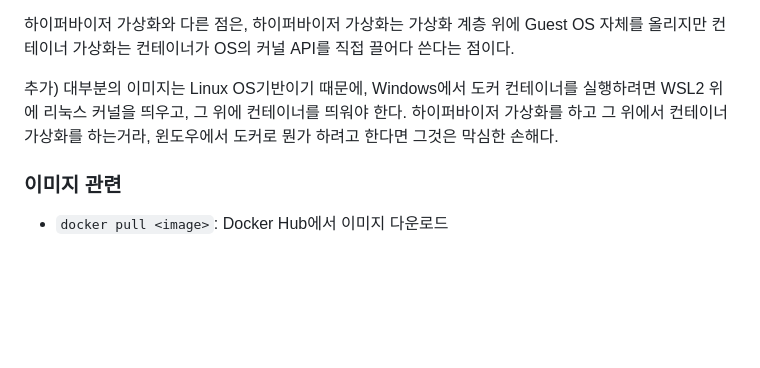
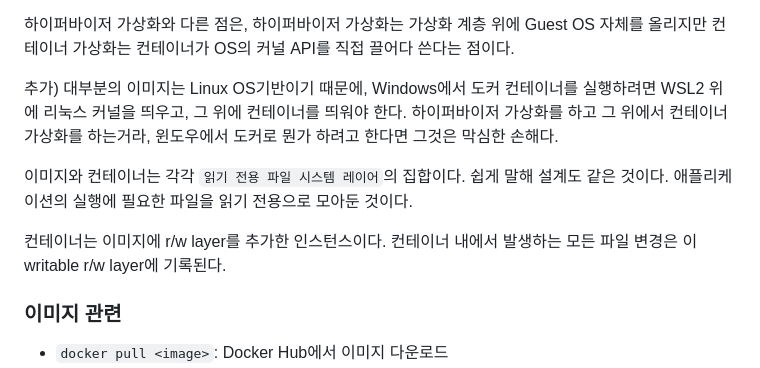
Before and after one commit to cla7shade/codyssey-academy, a Markdown page: e1-1/README.md, the part around the change. Rendered like a GitHub page; blank space fills up the shorter version.

Commit message:
docs(e1-1): add Docker image and container layer explanation
이미지와 컨테이너의 읽기 전용 파일 시스템 레이어 개념 및
컨테이너의 r/w layer 동작 방식 설명 추가

```diff
--- a/e1-1/README.md
+++ b/e1-1/README.md
@@ -83,6 +83,10 @@ Docker는 컨테이너 가상화 도구로, 일관된 환경에서 애플리케
 하이퍼바이저 가상화와 다른 점은, 하이퍼바이저 가상화는 가상화 계층 위에 Guest OS 자체를 올리지만 컨테이너 가상화는 컨테이너가 OS의 커널 API를 직접 끌어다 쓴다는 점이다.
 
 추가) 대부분의 이미지는 Linux OS기반이기 때문에, Windows에서 도커 컨테이너를 실행하려면 WSL2 위에 리눅스 커널을 띄우고, 그 위에 컨테이너를 띄워야 한다. 하이퍼바이저 가상화를 하고 그 위에서 컨테이너 가상화를 하는거라, 윈도우에서 도커로 뭔가 하려고 한다면 그것은 막심한 손해다.
+
+이미지와 컨테이너는 각각 `읽기 전용 파일 시스템 레이어`의 집합이다. 쉽게 말해 설계도 같은 것이다. 애플리케이션의 실행에 필요한 파일을 읽기 전용으로 모아둔 것이다.
+
+컨테이너는 이미지에 r/w layer를 추가한 인스턴스이다. 컨테이너 내에서 발생하는 모든 파일 변경은 이 writable r/w layer에 기록된다.
 
 ### 이미지 관련
 
```
